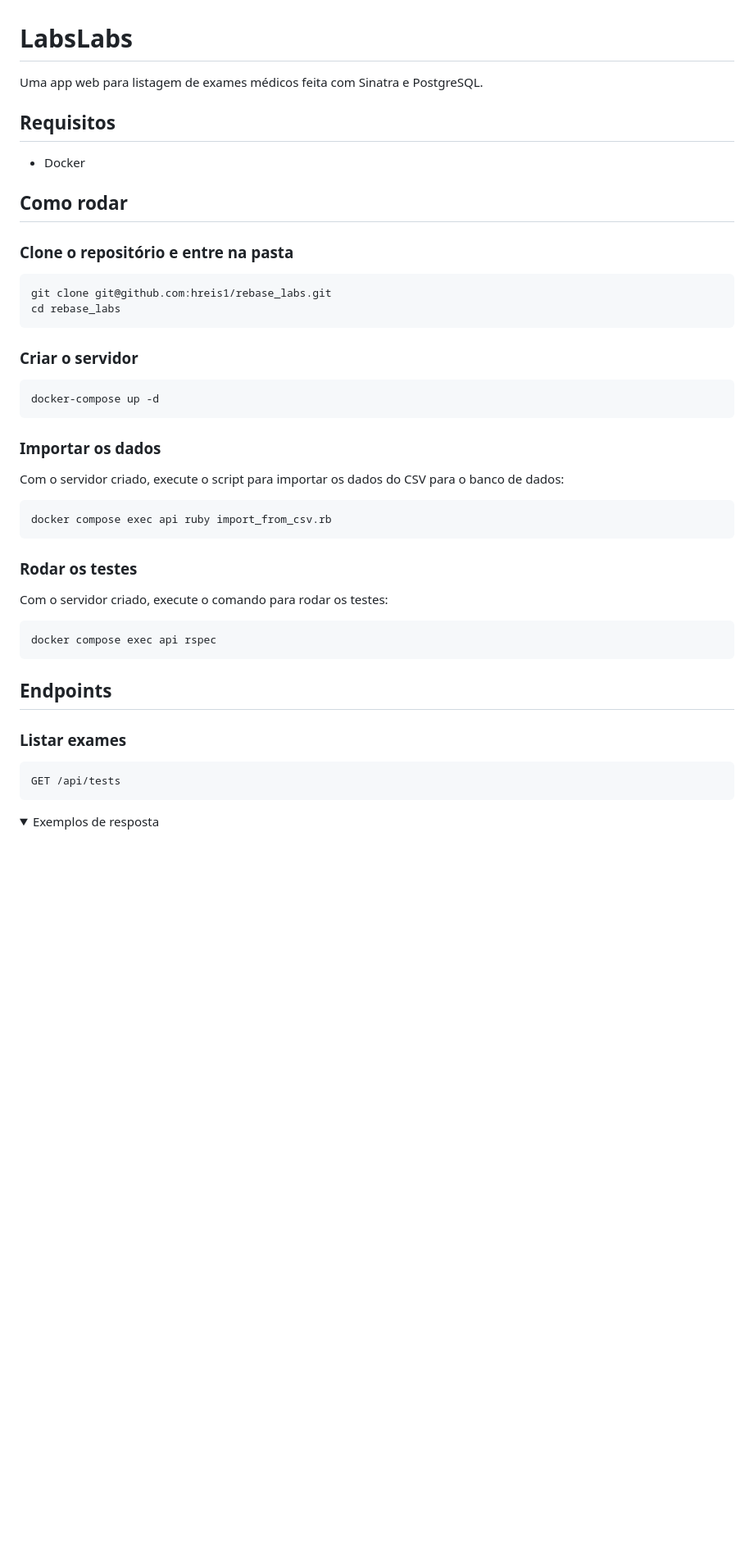
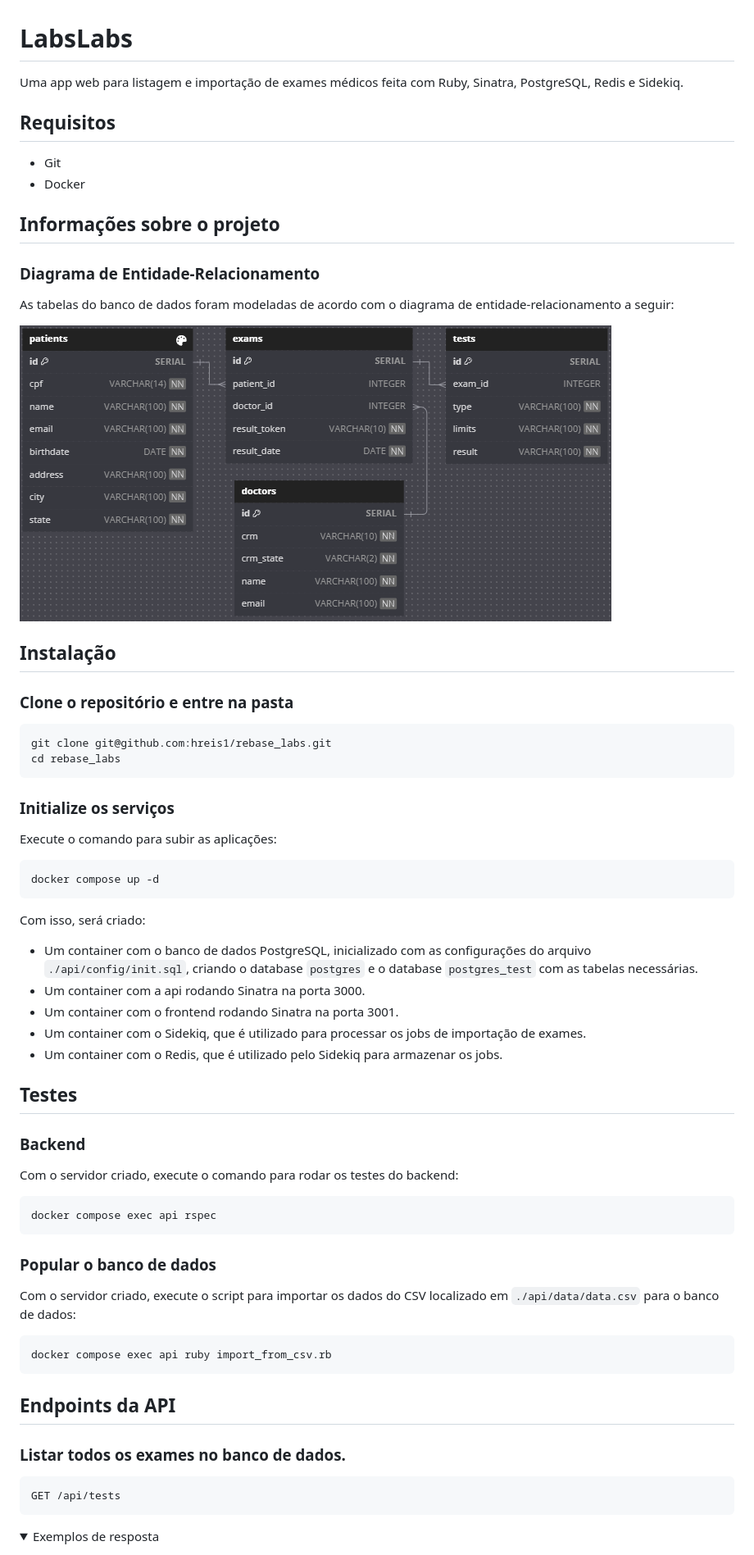
Before and after one commit to hreis1/labs, a Markdown page: README.md, the part around the change printed below. Shown: that part at 82% size. Rendered like a GitHub page; pictures changed too: diagrama_er.png (added); folded sections open; blank space fills up the shorter version.

Commit message:
wip/atualiza README.md

````diff
--- a/README.md
+++ b/README.md
@@ -1,35 +1,53 @@
 # LabsLabs
-Uma app web para listagem de exames médicos feita com Sinatra e PostgreSQL.
+Uma app web para listagem e importação de exames médicos feita com Ruby, Sinatra, PostgreSQL, Redis e Sidekiq.
 
 ## Requisitos
+- Git
 - Docker
 
-## Como rodar
+
+## Informações sobre o projeto
+
+### Diagrama de Entidade-Relacionamento
+As tabelas do banco de dados foram modeladas de acordo com o diagrama de entidade-relacionamento a seguir:
+
+![Diagrama de Entidade-Relacionamento](./diagrama_er.png)
+
+## Instalação
 ### Clone o repositório e entre na pasta
 ```bash
 git clone git@github.com:hreis1/rebase_labs.git
 cd rebase_labs
 ```
 
-### Criar o servidor
+### Initialize os serviços
+Execute o comando para subir as aplicações:
 ```bash
-docker-compose up -d
+docker compose up -d
+```
+Com isso, será criado:
+  - Um container com o banco de dados PostgreSQL, inicializado com as configurações do arquivo `./api/config/init.sql`, criando o database `postgres` e o database `postgres_test` com as tabelas necessárias.
+  - Um container com a api rodando Sinatra na porta 3000.
+  - Um container com o frontend rodando Sinatra na porta 3001.
+  - Um container com o Sidekiq, que é utilizado para processar os jobs de importação de exames.
+  - Um container com o Redis, que é utilizado pelo Sidekiq para armazenar os jobs.
+
+## Testes
+### Backend
+Com o servidor criado, execute o comando para rodar os testes do backend:
+```bash
+docker compose exec api rspec
 ```
 
-### Importar os dados
-Com o servidor criado, execute o script para importar os dados do CSV para o banco de dados:
+### Popular o banco de dados
+Com o servidor criado, execute o script para importar os dados do CSV localizado em `./api/data/data.csv` para o banco de dados:
 ```bash
 docker compose exec api ruby import_from_csv.rb
 ```
 
-### Rodar os testes
-Com o servidor criado, execute o comando para rodar os testes:
-```bash
-docker compose exec api rspec
-```
 
-## Endpoints
-### Listar exames
+## Endpoints da API
+### Listar todos os exames no banco de dados.
 ```
 GET /api/tests
 ```
````
Also changed, not shown: other parts of README.md (+10 -4 lines).
